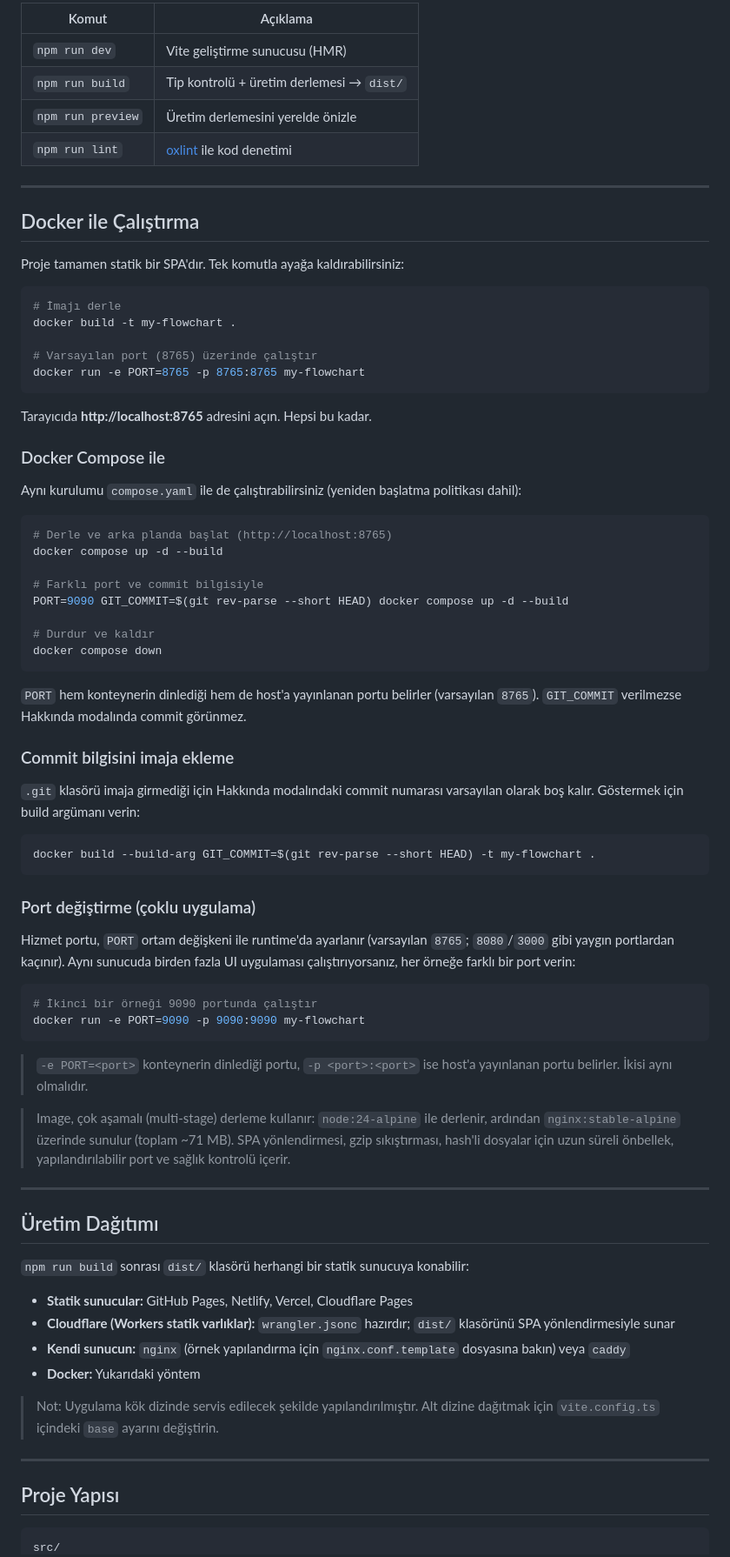
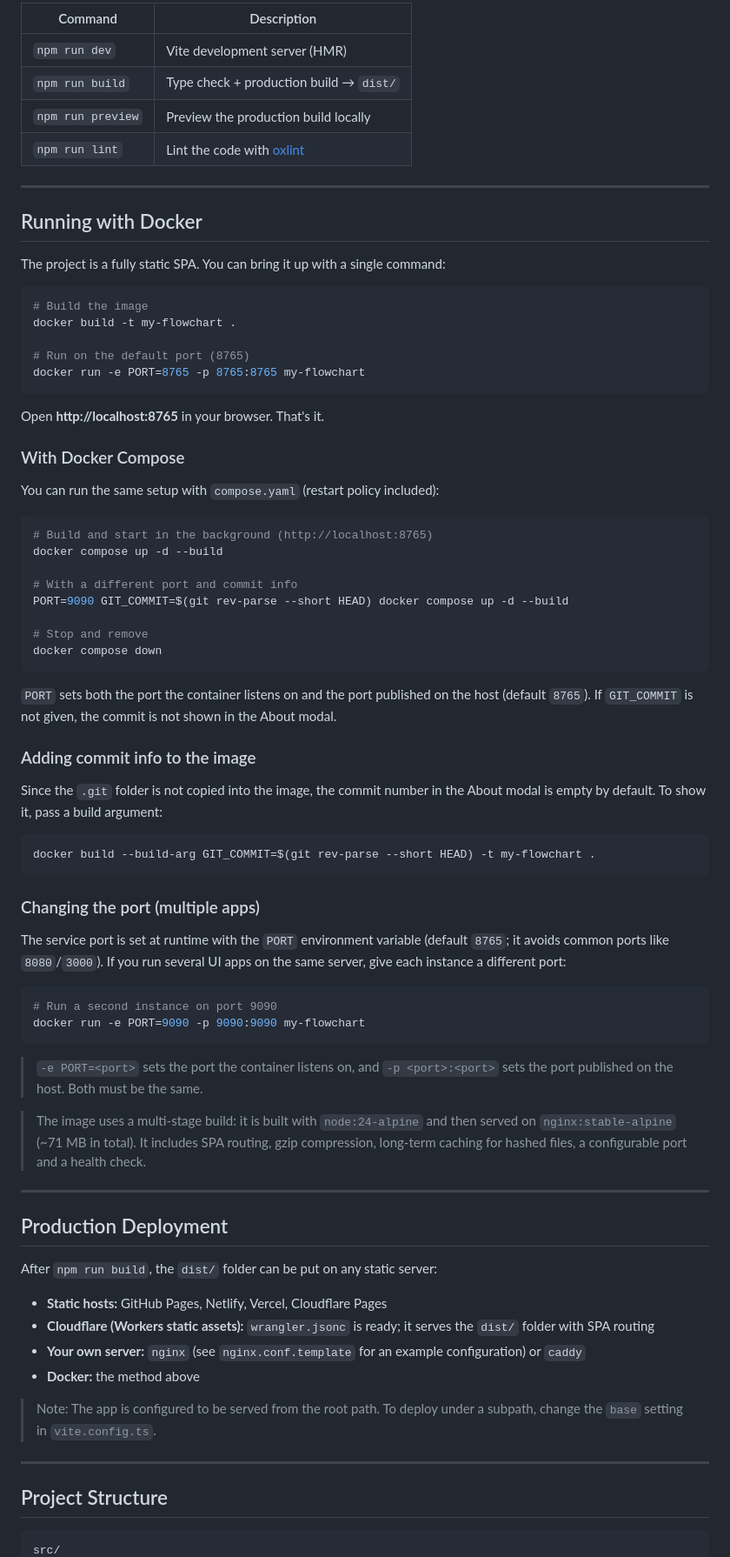
Before and after one commit to ibrhalil/my-flowchart, a Markdown page: README.md, the part around one of its changes. Shown at 87% size. GitHub-like rendering.

````diff
--- a/README.md
+++ b/README.md
@@ -81,81 +103,81 @@ npm run dev
 
-| Komut            | Açıklama                                  |
-| ---------------- | ----------------------------------------- |
-| `npm run dev`    | Vite geliştirme sunucusu (HMR)            |
-| `npm run build`  | Tip kontrolü + üretim derlemesi → `dist/` |
-| `npm run preview`| Üretim derlemesini yerelde önizle         |
-| `npm run lint`   | [oxlint](https://oxc.rs/) ile kod denetimi |
+| Command           | Description                                    |
+| ----------------- | ---------------------------------------------- |
+| `npm run dev`     | Vite development server (HMR)                  |
+| `npm run build`   | Type check + production build → `dist/`        |
+| `npm run preview` | Preview the production build locally           |
+| `npm run lint`    | Lint the code with [oxlint](https://oxc.rs/)   |
 
 ---
 
-## Docker ile Çalıştırma
+## Running with Docker
 
-Proje tamamen statik bir SPA'dır. Tek komutla ayağa kaldırabilirsiniz:
+The project is a fully static SPA. You can bring it up with a single command:
 
 ```bash
-# İmajı derle
+# Build the image
 docker build -t my-flowchart .
 
-# Varsayılan port (8765) üzerinde çalıştır
+# Run on the default port (8765)
 docker run -e PORT=8765 -p 8765:8765 my-flowchart
 ```
 
-Tarayıcıda **http://localhost:8765** adresini açın. Hepsi bu kadar.
+Open **http://localhost:8765** in your browser. That's it.
 
-### Docker Compose ile
+### With Docker Compose
 
-Aynı kurulumu `compose.yaml` ile de çalıştırabilirsiniz (yeniden başlatma politikası dahil):
+You can run the same setup with `compose.yaml` (restart policy included):
 
 ```bash
-# Derle ve arka planda başlat (http://localhost:8765)
+# Build and start in the background (http://localhost:8765)
 docker compose up -d --build
 
-# Farklı port ve commit bilgisiyle
+# With a different port and commit info
 PORT=9090 GIT_COMMIT=$(git rev-parse --short HEAD) docker compose up -d --build
 
-# Durdur ve kaldır
+# Stop and remove
 docker compose down
 ```
 
-`PORT` hem konteynerin dinlediği hem de host'a yayınlanan portu belirler (varsayılan `8765`). `GIT_COMMIT` verilmezse Hakkında modalında commit görünmez.
+`PORT` sets both the port the container listens on and the port published on the host (default `8765`). If `GIT_COMMIT` is not given, the commit is not shown in the About modal.
 
-### Commit bilgisini imaja ekleme
+### Adding commit info to the image
 
-`.git` klasörü imaja girmediği için Hakkında modalındaki commit numarası varsayılan olarak boş kalır. Göstermek için build argümanı verin:
+Since the `.git` folder is not copied into the image, the commit number in the About modal is empty by default. To show it, pass a build argument:
 
 ```bash
 docker build --build-arg GIT_COMMIT=$(git rev-parse --short HEAD) -t my-flowchart .
 ```
 
-### Port değiştirme (çoklu uygulama)
+### Changing the port (multiple apps)
 
-Hizmet portu, `PORT` ortam değişkeni ile runtime'da ayarlanır (varsayılan `8765`; `8080`/`3000` gibi yaygın portlardan kaçınır). Aynı sunucuda birden fazla UI uygulaması çalıştırıyorsanız, her örneğe farklı bir port verin:
+The service port is set at runtime with the `PORT` environment variable (default `8765`; it avoids common ports like `8080`/`3000`). If you run several UI apps on the same server, give each instance a different port:
 
 ```bash
-# İkinci bir örneği 9090 portunda çalıştır
+# Run a second instance on port 9090
 docker run -e PORT=9090 -p 9090:9090 my-flowchart
 ```
 
-> `-e PORT=<port>` konteynerin dinlediği portu, `-p <port>:<port>` ise host'a yayınlanan portu belirler. İkisi aynı olmalıdır.
+> `-e PORT=<port>` sets the port the container listens on, and `-p <port>:<port>` sets the port published on the host. Both must be the same.
 
-> Image, çok aşamalı (multi-stage) derleme kullanır: `node:24-alpine` ile derlenir, ardından `nginx:stable-alpine` üzerinde sunulur (toplam ~71 MB). SPA yönlendirmesi, gzip sıkıştırması, hash'li dosyalar için uzun süreli önbellek, yapılandırılabilir port ve sağlık kontrolü içerir.
+> The image uses a multi-stage build: it is built with `node:24-alpine` and then served on `nginx:stable-alpine` (~71 MB in total). It includes SPA routing, gzip compression, long-term caching for hashed files, a configurable port and a health check.
 
 ---
 
-## Üretim Dağıtımı
+## Production Deployment
 
-`npm run build` sonrası `dist/` klasörü herhangi bir statik sunucuya konabilir:
+After `npm run build`, the `dist/` folder can be put on any static server:
 
-- **Statik sunucular:** GitHub Pages, Netlify, Vercel, Cloudflare Pages
-- **Cloudflare (Workers statik varlıklar):** `wrangler.jsonc` hazırdır; `dist/` klasörünü SPA yönlendirmesiyle sunar
-- **Kendi sunucun:** `nginx` (örnek yapılandırma için `nginx.conf.template` dosyasına bakın) veya `caddy`
-- **Docker:** Yukarıdaki yöntem
+- **Static hosts:** GitHub Pages, Netlify, Vercel, Cloudflare Pages
+- **Cloudflare (Workers static assets):** `wrangler.jsonc` is ready; it serves the `dist/` folder with SPA routing
+- **Your own server:** `nginx` (see `nginx.conf.template` for an example configuration) or `caddy`
+- **Docker:** the method above
 
-> Not: Uygulama kök dizinde servis edilecek şekilde yapılandırılmıştır. Alt dizine dağıtmak için `vite.config.ts` içindeki `base` ayarını değiştirin.
+> Note: The app is configured to be served from the root path. To deploy under a subpath, change the `base` setting in `vite.config.ts`.
 
 ---
 
-## Proje Yapısı
+## Project Structure
 
 ```
 src/
````
Also changed, not shown: other parts of README.md (+94 -72 lines), docs/images/rsm1.jpeg (added), docs/images/rsm2.jpeg (added), docs/images/rsm3.jpeg (added).
